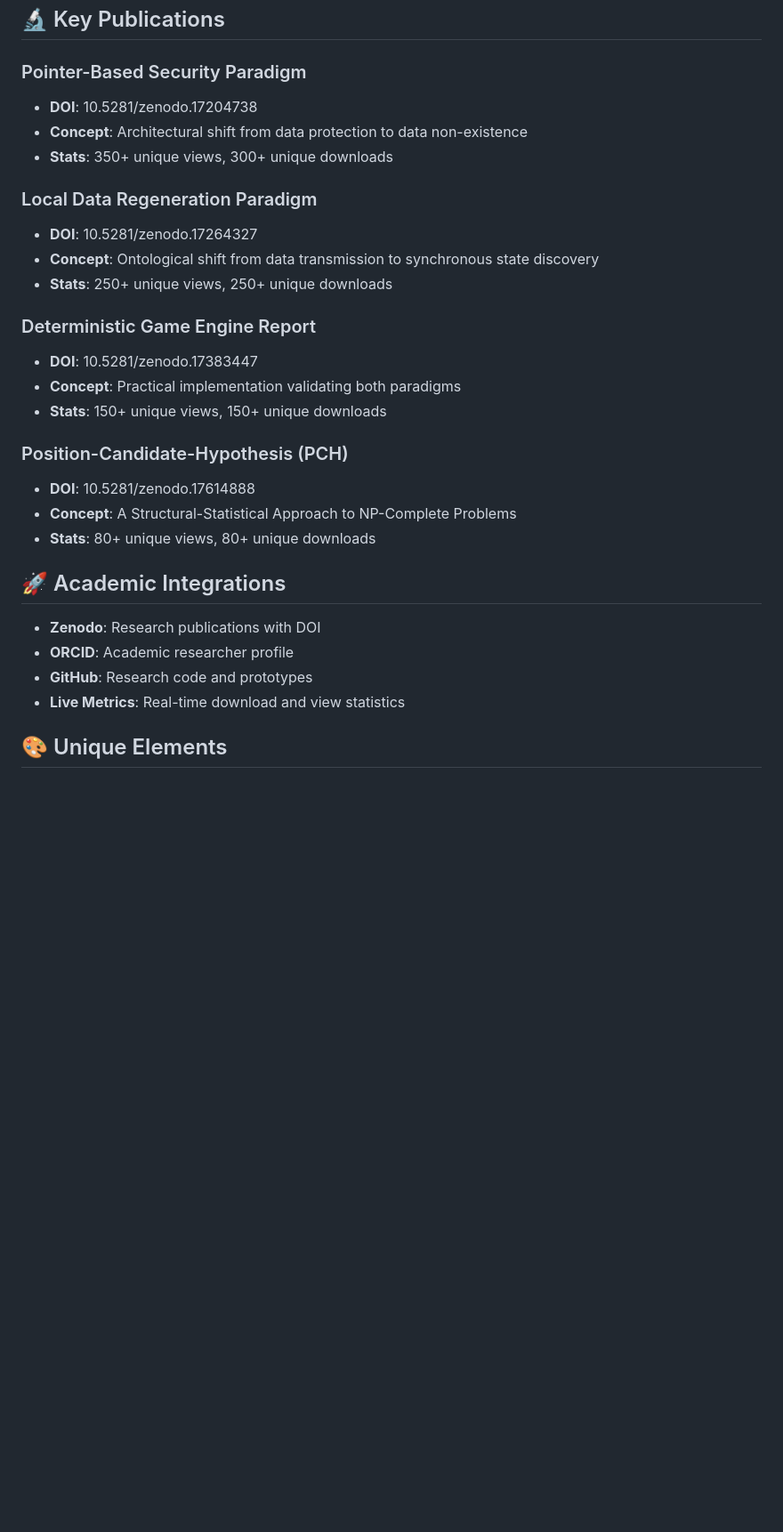
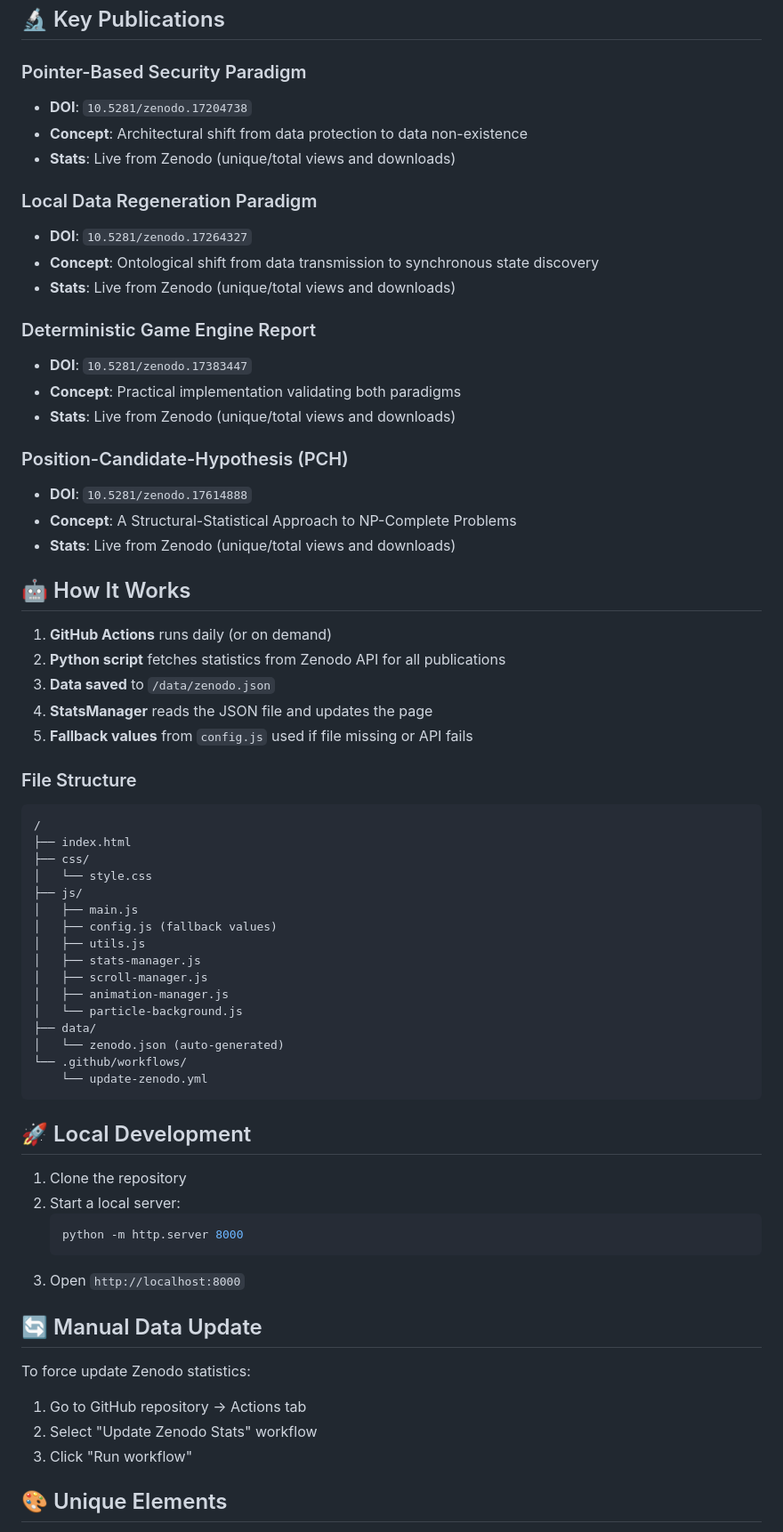
Before and after one commit to smartlegionlab/alexander-suvorov, a Markdown page: README.md, the part around one of its changes. Shown at 89% size. GitHub-like rendering; blank space fills up the shorter version.

````diff
--- a/README.md
+++ b/README.md
@@ -49,31 +66,68 @@ Academic research portfolio showcasing Alexander Suvorov's groundbreaking work i
 ## 🔬 Key Publications
 
 ### Pointer-Based Security Paradigm
-- **DOI**: 10.5281/zenodo.17204738
+- **DOI**: `10.5281/zenodo.17204738`
 - **Concept**: Architectural shift from data protection to data non-existence
-- **Stats**: 350+ unique views, 300+ unique downloads
+- **Stats**: Live from Zenodo (unique/total views and downloads)
 
 ### Local Data Regeneration Paradigm
-- **DOI**: 10.5281/zenodo.17264327
+- **DOI**: `10.5281/zenodo.17264327`
 - **Concept**: Ontological shift from data transmission to synchronous state discovery
-- **Stats**: 250+ unique views, 250+ unique downloads
+- **Stats**: Live from Zenodo (unique/total views and downloads)
 
 ### Deterministic Game Engine Report
-- **DOI**: 10.5281/zenodo.17383447
+- **DOI**: `10.5281/zenodo.17383447`
 - **Concept**: Practical implementation validating both paradigms
-- **Stats**: 150+ unique views, 150+ unique downloads
+- **Stats**: Live from Zenodo (unique/total views and downloads)
 
 ### Position-Candidate-Hypothesis (PCH)
-- **DOI**: 10.5281/zenodo.17614888
+- **DOI**: `10.5281/zenodo.17614888`
 - **Concept**: A Structural-Statistical Approach to NP-Complete Problems
-- **Stats**: 80+ unique views, 80+ unique downloads
+- **Stats**: Live from Zenodo (unique/total views and downloads)
 
-## 🚀 Academic Integrations
+## 🤖 How It Works
 
-- **Zenodo**: Research publications with DOI
-- **ORCID**: Academic researcher profile
-- **GitHub**: Research code and prototypes
-- **Live Metrics**: Real-time download and view statistics
+1. **GitHub Actions** runs daily (or on demand)
+2. **Python script** fetches statistics from Zenodo API for all publications
+3. **Data saved** to `/data/zenodo.json`
+4. **StatsManager** reads the JSON file and updates the page
+5. **Fallback values** from `config.js` used if file missing or API fails
+
+### File Structure
+```
+/
+├── index.html
+├── css/
+│   └── style.css
+├── js/
+│   ├── main.js
+│   ├── config.js (fallback values)
+│   ├── utils.js
+│   ├── stats-manager.js
+│   ├── scroll-manager.js
+│   ├── animation-manager.js
+│   └── particle-background.js
+├── data/
+│   └── zenodo.json (auto-generated)
+└── .github/workflows/
+    └── update-zenodo.yml
+```
+
+## 🚀 Local Development
+
+1. Clone the repository
+2. Start a local server:
+   ```bash
+   python -m http.server 8000
+   ```
+3. Open `http://localhost:8000`
+
+## 🔄 Manual Data Update
+
+To force update Zenodo statistics:
+1. Go to GitHub repository → Actions tab
+2. Select "Update Zenodo Stats" workflow
+3. Click "Run workflow"
 
 ## 🎨 Unique Elements
 
````
Also changed, not shown: other parts of README.md (+58 -25 lines), data/images/mobile.png (renamed from images/mobile.png), data/images/pc.png (renamed from images/pc.png), data/images/portfolio.png (added), images/academic_portfolio.png (deleted), 11 other files.
